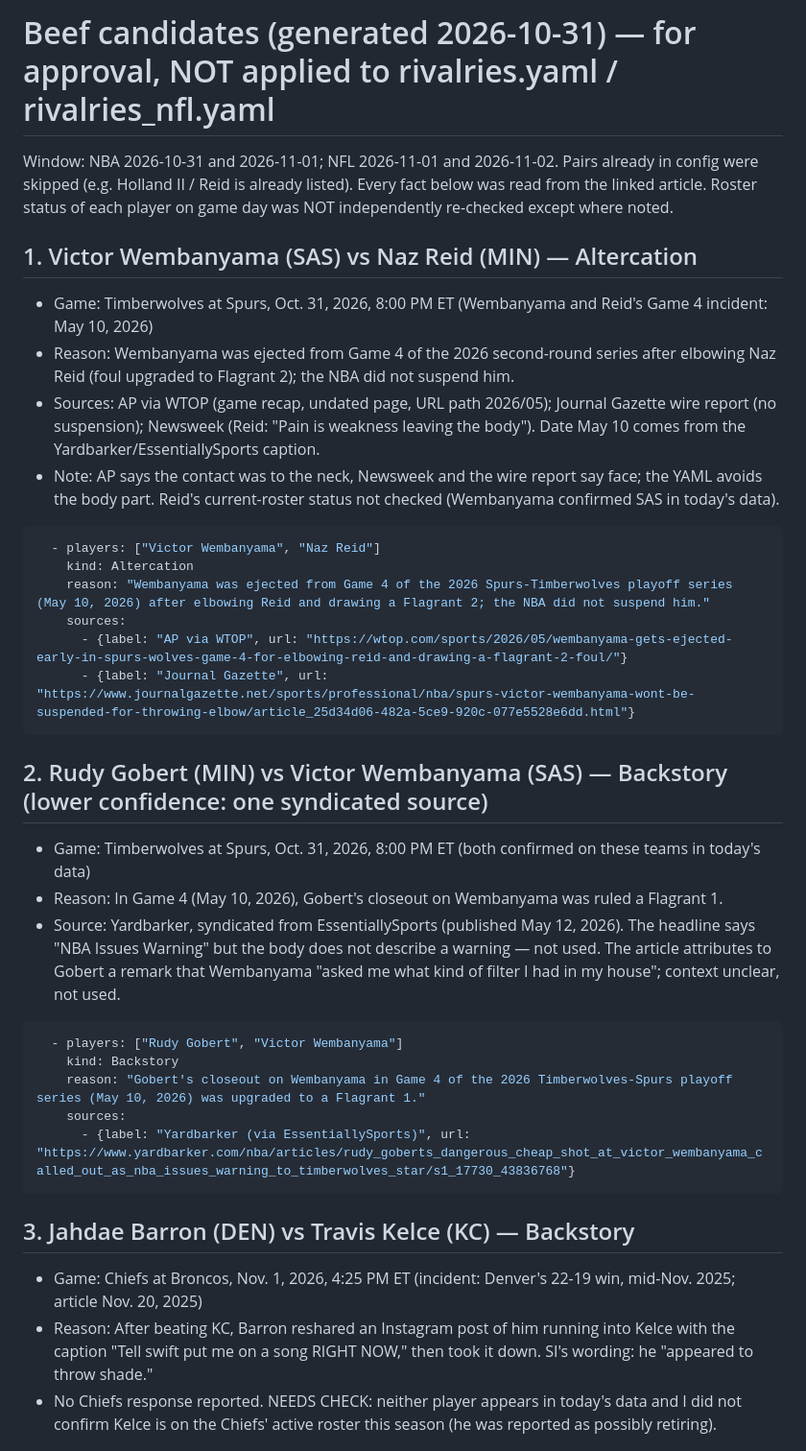
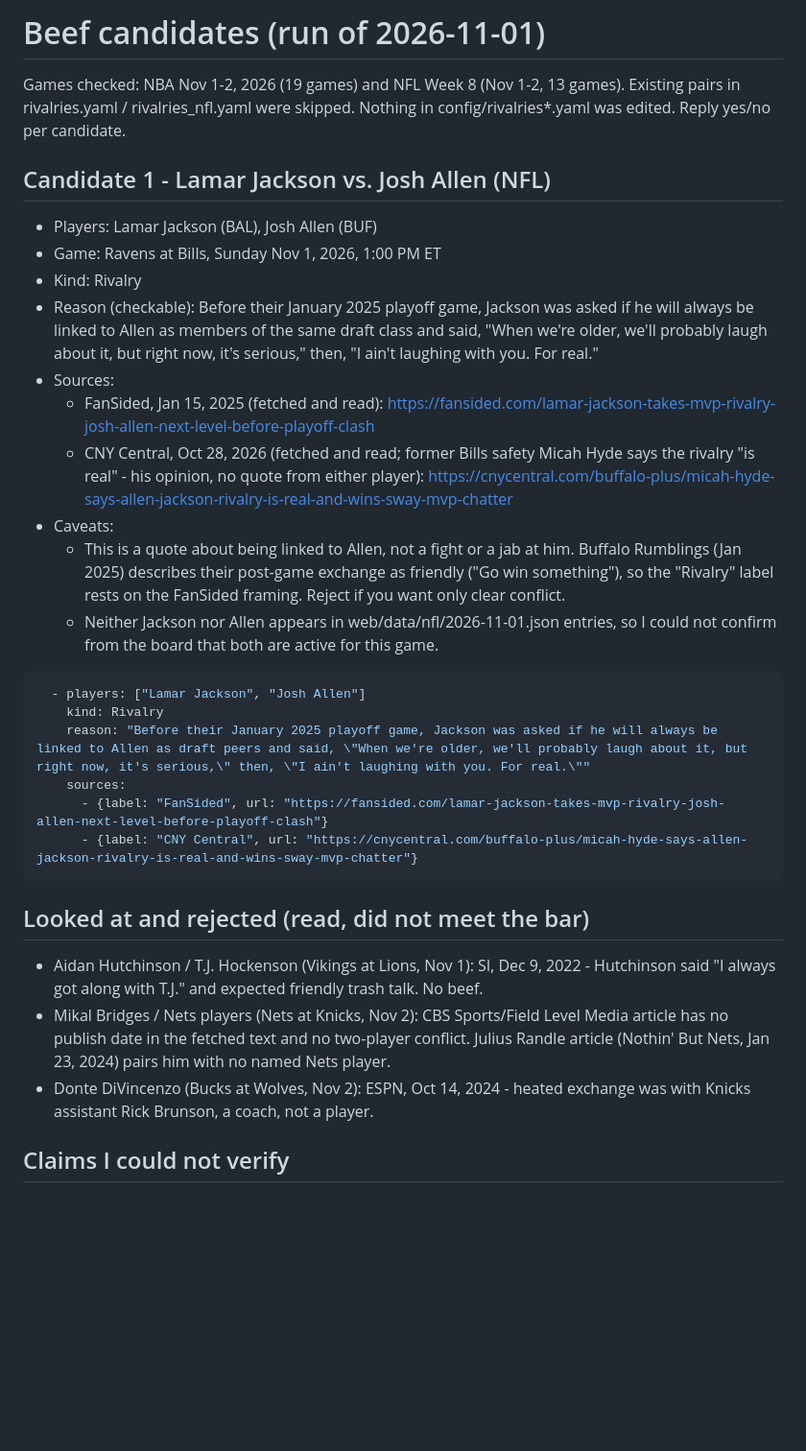
Before and after one commit to nickloveprojects/nba-special-games, a Markdown page: config/beef_candidates.md, the part around one of its changes. Shown at 96% size. Drawn GitHub-style; blank space fills up the shorter version.

Commit message:
Beef candidates for Nov 1-2, 2026 slate
Co-Authored-By: Claude Sonnet 5.5 <noreply@anthropic.com>
Claude-Session: https://claude.ai/code/session_01FdGzjbrojd3cHTrvVRGjV2

````diff
--- a/config/beef_candidates.md
+++ b/config/beef_candidates.md
@@ -1,38 +1,35 @@
-# Beef candidates (generated 2026-10-31) — for approval, NOT applied to rivalries.yaml / rivalries_nfl.yaml
+# Beef candidates (run of 2026-11-01)
 
-Window: NBA 2026-10-31 and 2026-11-01; NFL 2026-11-01 and 2026-11-02. Pairs already in config were skipped (e.g. Holland II / Reid is already listed).
-Every fact below was read from the linked article. Roster status of each player on game day was NOT independently re-checked except where noted.
+Games checked: NBA Nov 1-2, 2026 (19 games) and NFL Week 8 (Nov 1-2, 13 games). Existing pairs in rivalries.yaml / rivalries_nfl.yaml were skipped.
+Nothing in config/rivalries*.yaml was edited. Reply yes/no per candidate.
 
-## 1. Victor Wembanyama (SAS) vs Naz Reid (MIN) — Altercation
-- Game: Timberwolves at Spurs, Oct. 31, 2026, 8:00 PM ET (Wembanyama and Reid's Game 4 incident: May 10, 2026)
-- Reason: Wembanyama was ejected from Game 4 of the 2026 second-round series after elbowing Naz Reid (foul upgraded to Flagrant 2); the NBA did not suspend him.
-- Sources: AP via WTOP (game recap, undated page, URL path 2026/05); Journal Gazette wire report (no suspension); Newsweek (Reid: "Pain is weakness leaving the body"). Date May 10 comes from the Yardbarker/EssentiallySports caption.
-- Note: AP says the contact was to the neck, Newsweek and the wire report say face; the YAML avoids the body part. Reid's current-roster status not checked (Wembanyama confirmed SAS in today's data).
+## Candidate 1 - Lamar Jackson vs. Josh Allen (NFL)
+
+- Players: Lamar Jackson (BAL), Josh Allen (BUF)
+- Game: Ravens at Bills, Sunday Nov 1, 2026, 1:00 PM ET
+- Kind: Rivalry
+- Reason (checkable): Before their January 2025 playoff game, Jackson was asked if he will always be linked to Allen as members of the same draft class and said, "When we're older, we'll probably laugh about it, but right now, it's serious," then, "I ain't laughing with you. For real."
+- Sources:
+  - FanSided, Jan 15, 2025 (fetched and read): https://fansided.com/lamar-jackson-takes-mvp-rivalry-josh-allen-next-level-before-playoff-clash
+  - CNY Central, Oct 28, 2026 (fetched and read; former Bills safety Micah Hyde says the rivalry "is real" - his opinion, no quote from either player): https://cnycentral.com/buffalo-plus/micah-hyde-says-allen-jackson-rivalry-is-real-and-wins-sway-mvp-chatter
+- Caveats:
+  - This is a quote about being linked to Allen, not a fight or a jab at him. Buffalo Rumblings (Jan 2025) describes their post-game exchange as friendly ("Go win something"), so the "Rivalry" label rests on the FanSided framing. Reject if you want only clear conflict.
+  - Neither Jackson nor Allen appears in web/data/nfl/2026-11-01.json entries, so I could not confirm from the board that both are active for this game.
 
 ```yaml
-  - players: ["Victor Wembanyama", "Naz Reid"]
-    kind: Altercation
-    reason: "Wembanyama was ejected from Game 4 of the 2026 Spurs-Timberwolves playoff series (May 10, 2026) after elbowing Reid and drawing a Flagrant 2; the NBA did not suspend him."
+  - players: ["Lamar Jackson", "Josh Allen"]
+    kind: Rivalry
+    reason: "Before their January 2025 playoff game, Jackson was asked if he will always be linked to Allen as draft peers and said, \"When we're older, we'll probably laugh about it, but right now, it's serious,\" then, \"I ain't laughing with you. For real.\""
     sources:
-      - {label: "AP via WTOP", url: "https://wtop.com/sports/2026/05/wembanyama-gets-ejected-early-in-spurs-wolves-game-4-for-elbowing-reid-and-drawing-a-flagrant-2-foul/"}
-      - {label: "Journal Gazette", url: "https://www.journalgazette.net/sports/professional/nba/spurs-victor-wembanyama-wont-be-suspended-for-throwing-elbow/article_25d34d06-482a-5ce9-920c-077e5528e6dd.html"}
+      - {label: "FanSided", url: "https://fansided.com/lamar-jackson-takes-mvp-rivalry-josh-allen-next-level-before-playoff-clash"}
+      - {label: "CNY Central", url: "https://cnycentral.com/buffalo-plus/micah-hyde-says-allen-jackson-rivalry-is-real-and-wins-sway-mvp-chatter"}
 ```
 
-## 2. Rudy Gobert (MIN) vs Victor Wembanyama (SAS) — Backstory (lower confidence: one syndicated source)
-- Game: Timberwolves at Spurs, Oct. 31, 2026, 8:00 PM ET (both confirmed on these teams in today's data)
-- Reason: In Game 4 (May 10, 2026), Gobert's closeout on Wembanyama was ruled a Flagrant 1.
-- Source: Yardbarker, syndicated from EssentiallySports (published May 12, 2026). The headline says "NBA Issues Warning" but the body does not describe a warning — not used. The article attributes to Gobert a remark that Wembanyama "asked me what kind of filter I had in my house"; context unclear, not used.
+## Looked at and rejected (read, did not meet the bar)
 
-```yaml
-  - players: ["Rudy Gobert", "Victor Wembanyama"]
-    kind: Backstory
-    reason: "Gobert's closeout on Wembanyama in Game 4 of the 2026 Timberwolves-Spurs playoff series (May 10, 2026) was upgraded to a Flagrant 1."
-    sources:
-      - {label: "Yardbarker (via EssentiallySports)", url: "https://www.yardbarker.com/nba/articles/rudy_goberts_dangerous_cheap_shot_at_victor_wembanyama_called_out_as_nba_issues_warning_to_timberwolves_star/s1_17730_43836768"}
-```
+- Aidan Hutchinson / T.J. Hockenson (Vikings at Lions, Nov 1): SI, Dec 9, 2022 - Hutchinson said "I always got along with T.J." and expected friendly trash talk. No beef.
+- Mikal Bridges / Nets players (Nets at Knicks, Nov 2): CBS Sports/Field Level Media article has no publish date in the fetched text and no two-player conflict. Julius Randle article (Nothin' But Nets, Jan 23, 2024) pairs him with no named Nets player.
+- Donte DiVincenzo (Bucks at Wolves, Nov 2): ESPN, Oct 14, 2024 - heated exchange was with Knicks assistant Rick Brunson, a coach, not a player.
 
-## 3. Jahdae Barron (DEN) vs Travis Kelce (KC) — Backstory
-- Game: Chiefs at Broncos, Nov. 1, 2026, 4:25 PM ET (incident: Denver's 22-19 win, mid-Nov. 2025; article Nov. 20, 2025)
-- Reason: After beating KC, Barron reshared an Instagram post of him running into Kelce with the caption "Tell swift put me on a song RIGHT NOW," then took it down. SI's wording: he "appeared to throw shade."
-- No Chiefs response reported. NEEDS CHECK: neither player appears in today's data and I did not confirm Kelce is on the Chiefs' active roster this season (he was reported as possibly retiring).
+## Claims I could not verify
 
````
Also changed, not shown: other parts of config/beef_candidates.md (+3 -13 lines).
